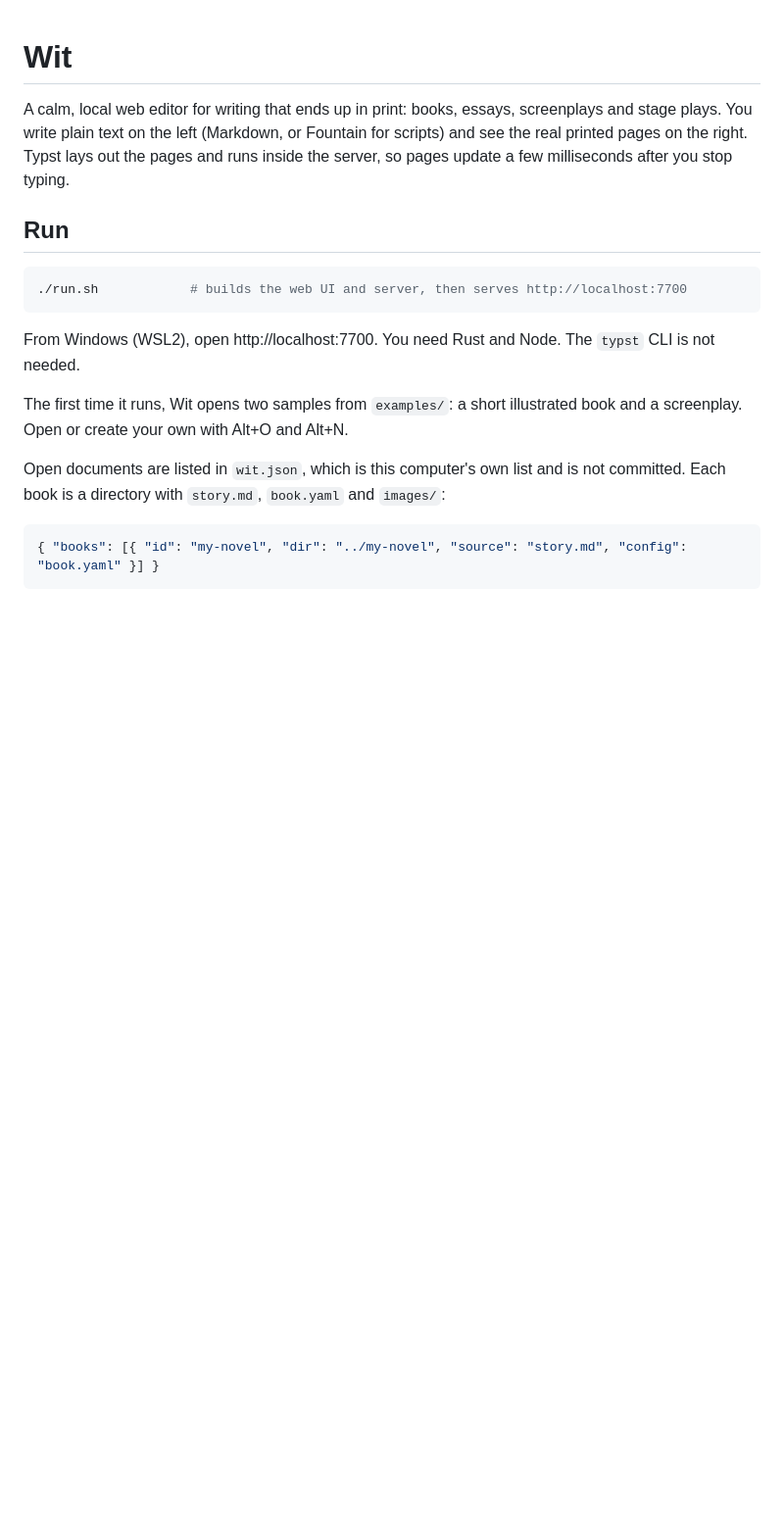
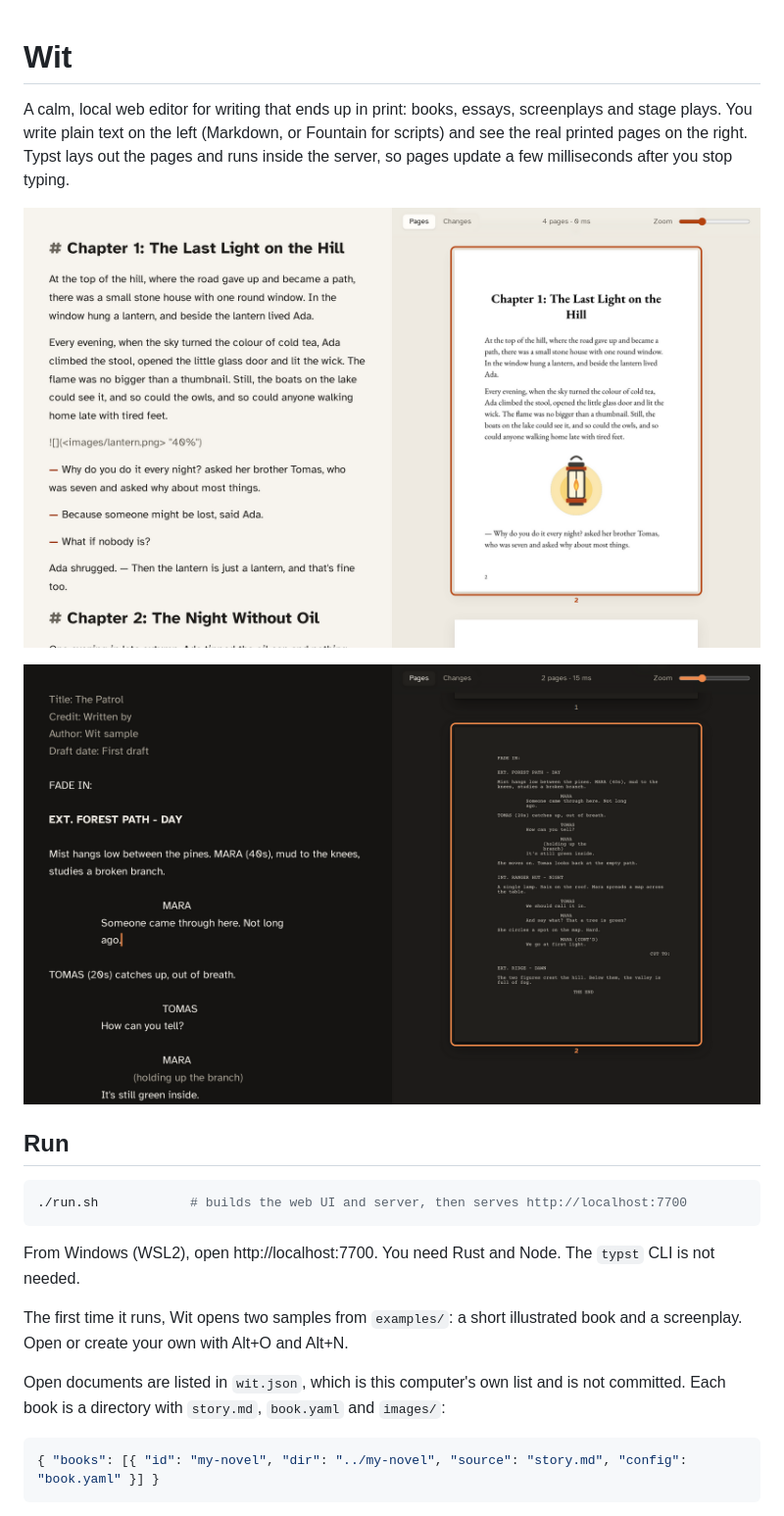
Before and after one commit to usewit/wit, a Markdown page: README.md, the part around the change. Shown at 98% size. Rendered like a GitHub page; pictures changed too: docs/images/book-light.png (added), docs/images/script-dark.png (added); blank space fills up the shorter version.

Commit message:
README: screenshots of a book and a screenplay

```diff
--- a/README.md
+++ b/README.md
@@ -4,6 +4,10 @@ A calm, local web editor for writing that ends up in print: books, essays,
 screenplays and stage plays. You write plain text on the left (Markdown, or
 Fountain for scripts) and see the real printed pages on the right. Typst lays out the pages and runs inside
 the server, so pages update a few milliseconds after you stop typing.
+
+![A book in Split mode: Markdown on the left, the printed page with its illustration on the right](docs/images/book-light.png)
+
+![A screenplay in the Dark theme: Fountain text on the left, the industry-format page on the right](docs/images/script-dark.png)
 
 ## Run
 
```
